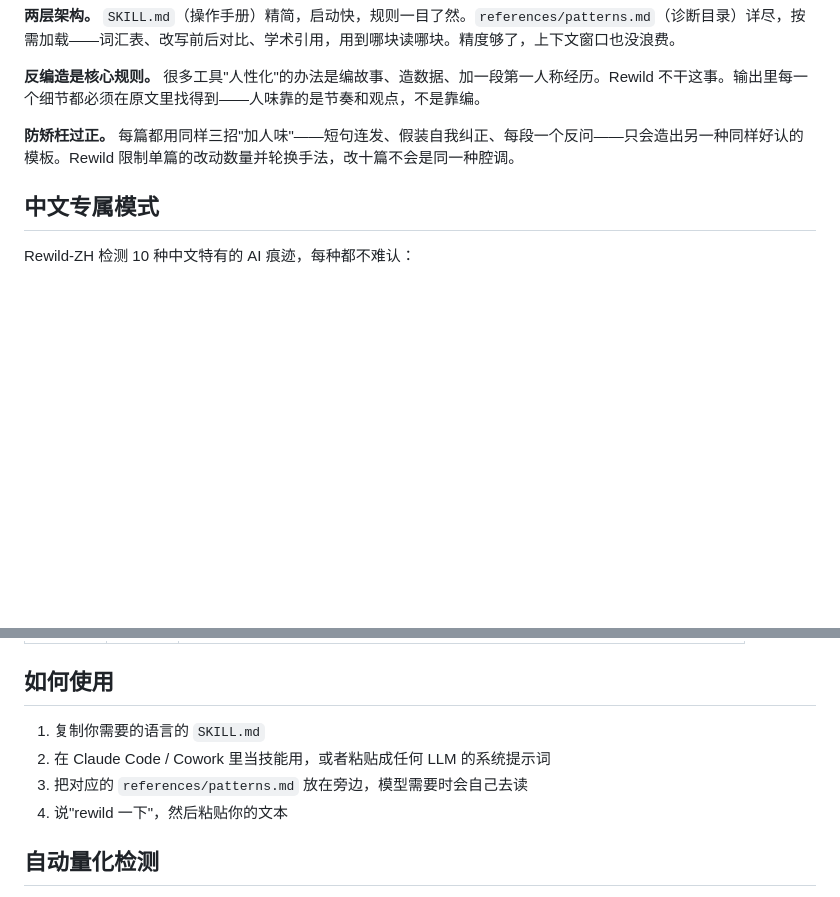
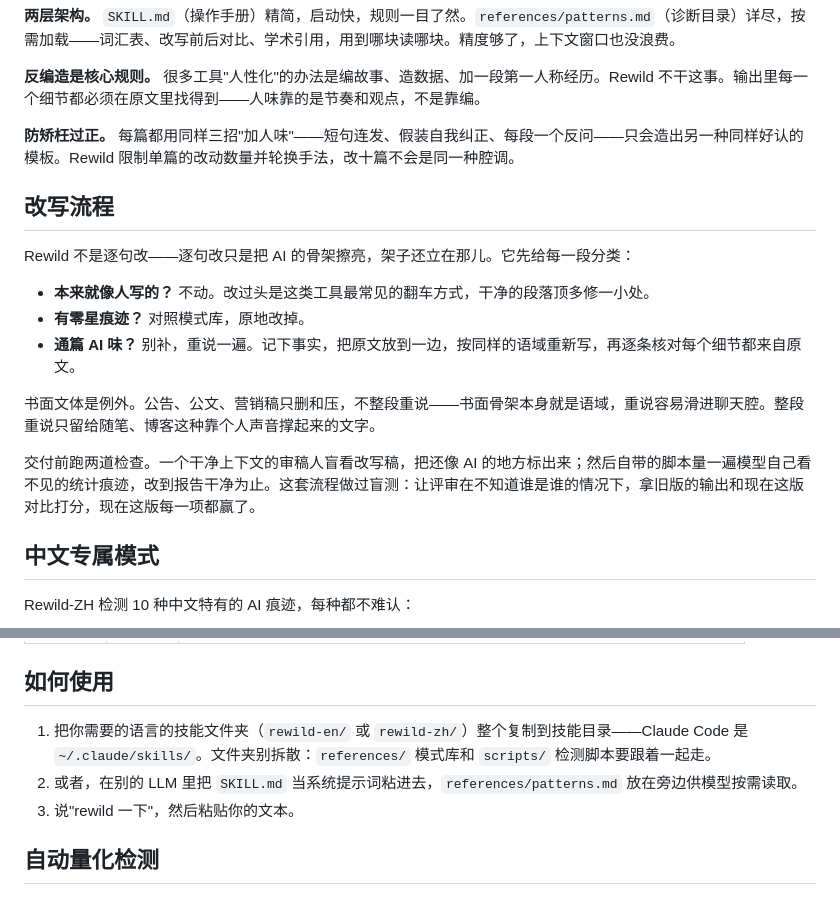
Before and after one commit to wallmage/rewild, a Markdown page: README.zh-CN.md, 2 parts joined by grey strips. Rendered like a GitHub page; blank space fills up the shorter version.

```diff
--- a/README.zh-CN.md
+++ b/README.zh-CN.md
@@ -55,6 +55,18 @@ AI 写的东西有一种味道，你肯定闻到过：动不动就"随着……
 
 **防矫枉过正。** 每篇都用同样三招"加人味"——短句连发、假装自我纠正、每段一个反问——只会造出另一种同样好认的模板。Rewild 限制单篇的改动数量并轮换手法，改十篇不会是同一种腔调。
 
+## 改写流程
+
+Rewild 不是逐句改——逐句改只是把 AI 的骨架擦亮，架子还立在那儿。它先给每一段分类：
+
+- **本来就像人写的？** 不动。改过头是这类工具最常见的翻车方式，干净的段落顶多修一小处。
+- **有零星痕迹？** 对照模式库，原地改掉。
+- **通篇 AI 味？** 别补，重说一遍。记下事实，把原文放到一边，按同样的语域重新写，再逐条核对每个细节都来自原文。
+
+书面文体是例外。公告、公文、营销稿只删和压，不整段重说——书面骨架本身就是语域，重说容易滑进聊天腔。整段重说只留给随笔、博客这种靠个人声音撑起来的文字。
+
+交付前跑两道检查。一个干净上下文的审稿人盲看改写稿，把还像 AI 的地方标出来；然后自带的脚本量一遍模型自己看不见的统计痕迹，改到报告干净为止。这套流程做过盲测：让评审在不知道谁是谁的情况下，拿旧版的输出和现在这版对比打分，现在这版每一项都赢了。
+
 ## 中文专属模式
 
 Rewild-ZH 检测 10 种中文特有的 AI 痕迹，每种都不难认：
@@ -80,10 +92,9 @@ Rewild-ZH 检测 10 种中文特有的 AI 痕迹，每种都不难认：
 
 ## 如何使用
 
-1. 复制你需要的语言的 `SKILL.md`
-2. 在 Claude Code / Cowork 里当技能用，或者粘贴成任何 LLM 的系统提示词
-3. 把对应的 `references/patterns.md` 放在旁边，模型需要时会自己去读
-4. 说"rewild 一下"，然后粘贴你的文本
+1. 把你需要的语言的技能文件夹（`rewild-en/` 或 `rewild-zh/`）整个复制到技能目录——Claude Code 是 `~/.claude/skills/`。文件夹别拆散：`references/` 模式库和 `scripts/` 检测脚本要跟着一起走。
+2. 或者，在别的 LLM 里把 `SKILL.md` 当系统提示词粘进去，`references/patterns.md` 放在旁边供模型按需读取。
+3. 说"rewild 一下"，然后粘贴你的文本。
 
 ## 自动量化检测
 
```
Also changed, not shown: README.md (+15 -4 lines).
